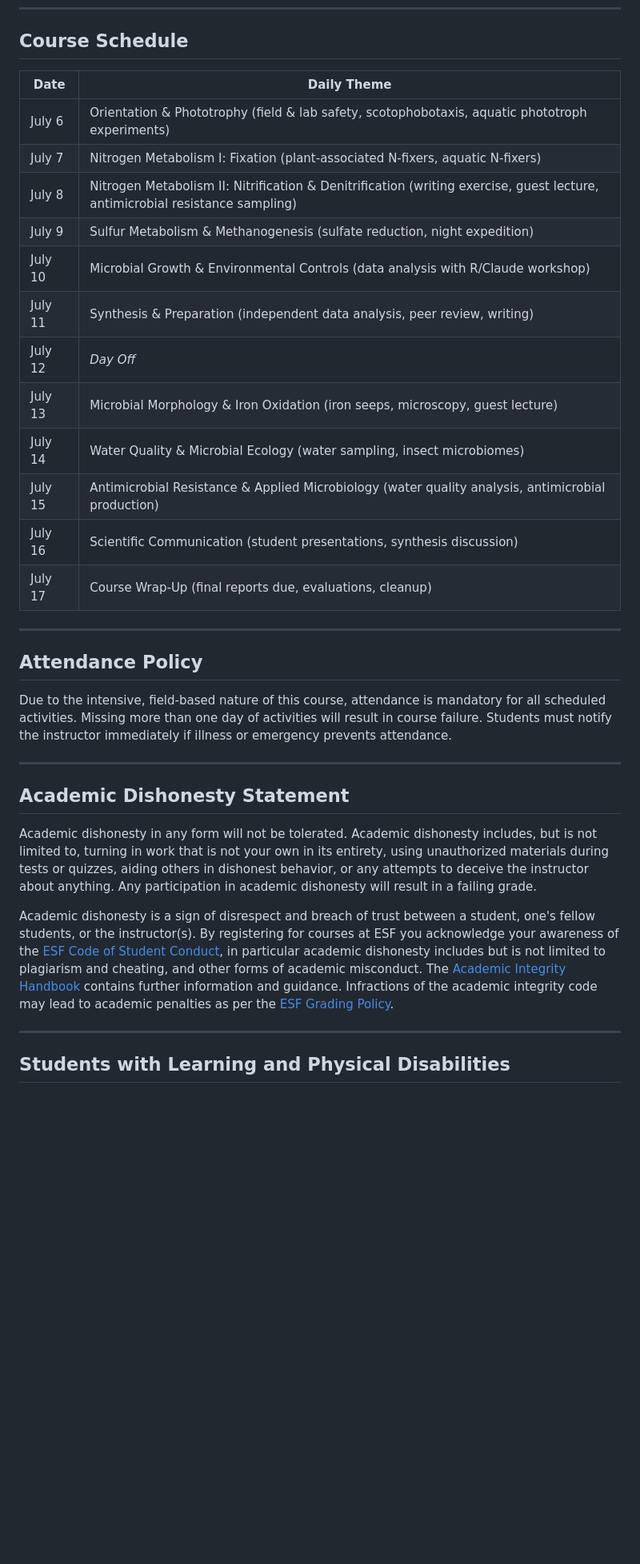
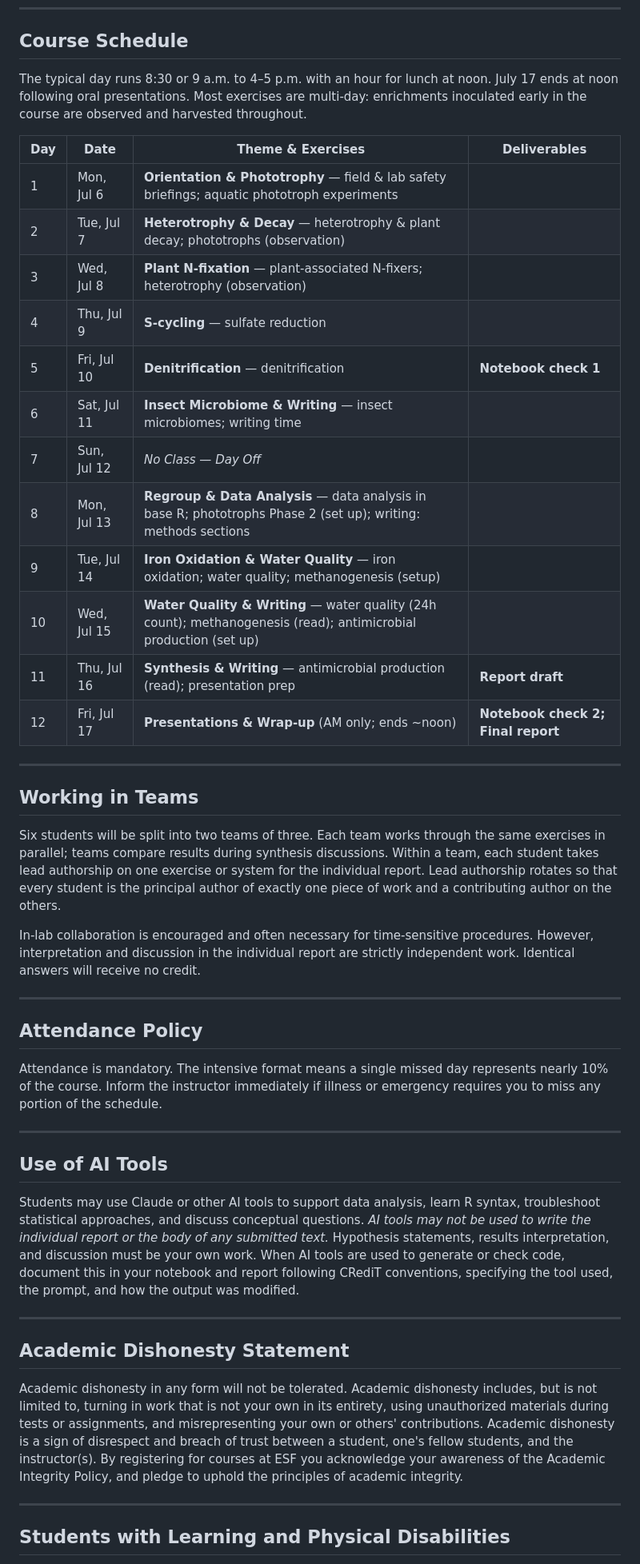
Before and after one commit to hyattg/FME, a Markdown page: Syllabus.md, the part around one of its changes. Shown at 80% size. Drawn GitHub-style; blank space fills up the shorter version.

```diff
--- a/Syllabus.md
+++ b/Syllabus.md
@@ -93,34 +112,48 @@ Letter grades will be converted from total percentages using the following table
 
 ## Course Schedule
 
-| Date | Daily Theme |
-|---|---|
-| July 6 | Orientation & Phototrophy (field & lab safety, scotophobotaxis, aquatic phototroph experiments) |
-| July 7 | Nitrogen Metabolism I: Fixation (plant-associated N-fixers, aquatic N-fixers) |
-| July 8 | Nitrogen Metabolism II: Nitrification & Denitrification (writing exercise, guest lecture, antimicrobial resistance sampling) |
-| July 9 | Sulfur Metabolism & Methanogenesis (sulfate reduction, night expedition) |
-| July 10 | Microbial Growth & Environmental Controls (data analysis with R/Claude workshop) |
-| July 11 | Synthesis & Preparation (independent data analysis, peer review, writing) |
-| July 12 | *Day Off* |
-| July 13 | Microbial Morphology & Iron Oxidation (iron seeps, microscopy, guest lecture) |
-| July 14 | Water Quality & Microbial Ecology (water sampling, insect microbiomes) |
-| July 15 | Antimicrobial Resistance & Applied Microbiology (water quality analysis, antimicrobial production) |
-| July 16 | Scientific Communication (student presentations, synthesis discussion) |
-| July 17 | Course Wrap-Up (final reports due, evaluations, cleanup) |
+The typical day runs 8:30 or 9 a.m. to 4–5 p.m. with an hour for lunch at noon. July 17 ends at noon following oral presentations. Most exercises are multi-day: enrichments inoculated early in the course are observed and harvested throughout.
+
+| Day | Date | Theme & Exercises | Deliverables |
+|---|---|---|---|
+| 1 | Mon, Jul 6 | **Orientation & Phototrophy** — field & lab safety briefings; aquatic phototroph experiments | |
+| 2 | Tue, Jul 7 | **Heterotrophy & Decay** — heterotrophy & plant decay; phototrophs (observation) | |
+| 3 | Wed, Jul 8 | **Plant N-fixation** — plant-associated N-fixers; heterotrophy (observation) | |
+| 4 | Thu, Jul 9 | **S-cycling** — sulfate reduction | |
+| 5 | Fri, Jul 10 | **Denitrification** — denitrification | **Notebook check 1** |
+| 6 | Sat, Jul 11 | **Insect Microbiome & Writing** — insect microbiomes; writing time | |
+| 7 | Sun, Jul 12 | *No Class — Day Off* | |
+| 8 | Mon, Jul 13 | **Regroup & Data Analysis** — data analysis in base R; phototrophs Phase 2 (set up); writing: methods sections | |
+| 9 | Tue, Jul 14 | **Iron Oxidation & Water Quality** — iron oxidation; water quality; methanogenesis (setup) | |
+| 10 | Wed, Jul 15 | **Water Quality & Writing** — water quality (24h count); methanogenesis (read); antimicrobial production (set up) | |
+| 11 | Thu, Jul 16 | **Synthesis & Writing** — antimicrobial production (read); presentation prep | **Report draft** |
+| 12 | Fri, Jul 17 | **Presentations & Wrap-up** (AM only; ends ~noon) | **Notebook check 2; Final report** |
+
+---
+
+## Working in Teams
+
+Six students will be split into two teams of three. Each team works through the same exercises in parallel; teams compare results during synthesis discussions. Within a team, each student takes lead authorship on one exercise or system for the individual report. Lead authorship rotates so that every student is the principal author of exactly one piece of work and a contributing author on the others.
+
+In-lab collaboration is encouraged and often necessary for time-sensitive procedures. However, interpretation and discussion in the individual report are strictly independent work. Identical answers will receive no credit.
 
 ---
 
 ## Attendance Policy
 
-Due to the intensive, field-based nature of this course, attendance is mandatory for all scheduled activities. Missing more than one day of activities will result in course failure. Students must notify the instructor immediately if illness or emergency prevents attendance.
+Attendance is mandatory. The intensive format means a single missed day represents nearly 10% of the course. Inform the instructor immediately if illness or emergency requires you to miss any portion of the schedule.
+
+---
+
+## Use of AI Tools
+
+Students may use Claude or other AI tools to support data analysis, learn R syntax, troubleshoot statistical approaches, and discuss conceptual questions. *AI tools may not be used to write the individual report or the body of any submitted text.* Hypothesis statements, results interpretation, and discussion must be your own work. When AI tools are used to generate or check code, document this in your notebook and report following CRediT conventions, specifying the tool used, the prompt, and how the output was modified.
 
 ---
 
 ## Academic Dishonesty Statement
 
-Academic dishonesty in any form will not be tolerated. Academic dishonesty includes, but is not limited to, turning in work that is not your own in its entirety, using unauthorized materials during tests or quizzes, aiding others in dishonest behavior, or any attempts to deceive the instructor about anything. Any participation in academic dishonesty will result in a failing grade.
-
-Academic dishonesty is a sign of disrespect and breach of trust between a student, one's fellow students, or the instructor(s). By registering for courses at ESF you acknowledge your awareness of the [ESF Code of Student Conduct](http://www.esf.edu/students/handbook/StudentHB.05.pdf), in particular academic dishonesty includes but is not limited to plagiarism and cheating, and other forms of academic misconduct. The [Academic Integrity Handbook](http://www.esf.edu/students/integrity/) contains further information and guidance. Infractions of the academic integrity code may lead to academic penalties as per the [ESF Grading Policy](http://www.esf.edu/provost/policies/documents/GradingPolicy.11.12.2013.pdf).
+Academic dishonesty in any form will not be tolerated. Academic dishonesty includes, but is not limited to, turning in work that is not your own in its entirety, using unauthorized materials during tests or assignments, and misrepresenting your own or others' contributions. Academic dishonesty is a sign of disrespect and breach of trust between a student, one's fellow students, and the instructor(s). By registering for courses at ESF you acknowledge your awareness of the Academic Integrity Policy, and pledge to uphold the principles of academic integrity.
 
 ---
 
```
Also changed, not shown: other parts of Syllabus.md (+58 -39 lines).
